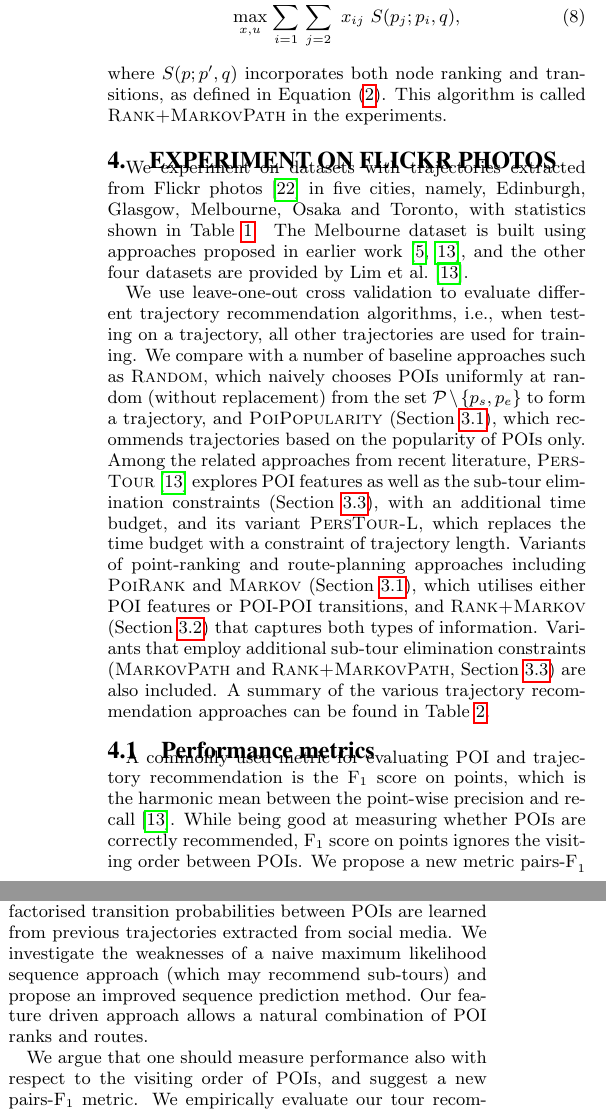
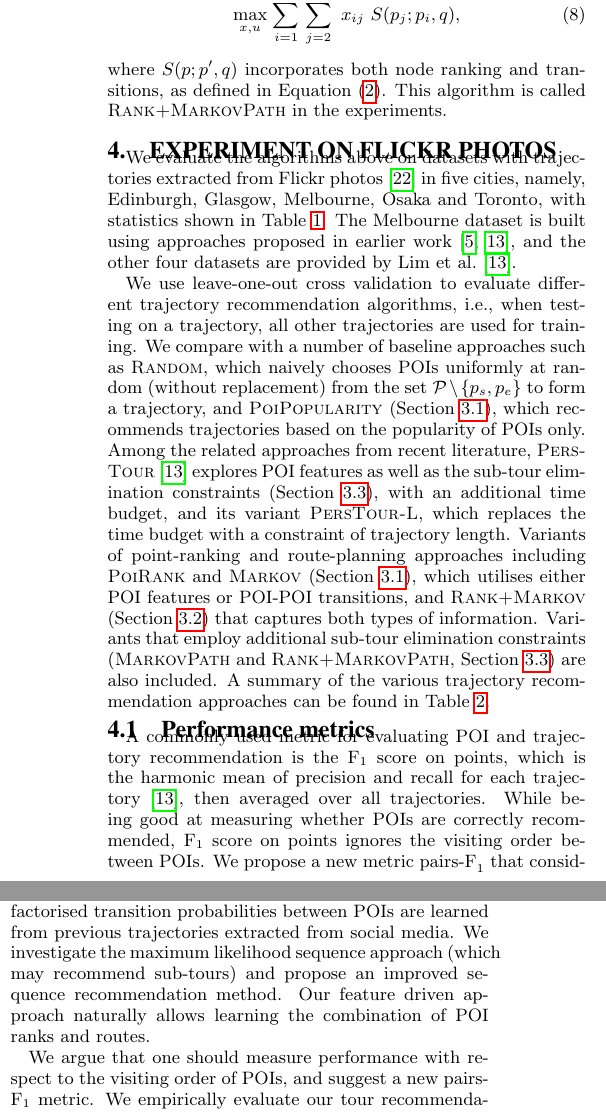
Before and after one commit to chengsoonong/digbeta, a LaTeX paper (tour/cikm16/main.tex, which reads tour/cikm16/5.experiment.tex, tour/cikm16/6.conclusion.tex): two parts of the columns of pages 4 and 5 of 6, joined at a grey line, cut so that both start at the same text. Compiled offline with pdfLaTeX.

Commit message:
edit exp + conclusion, mostly minor

```diff
--- a/tour/cikm16/5.experiment.tex
+++ b/tour/cikm16/5.experiment.tex
@@ -36,7 +36,7 @@ Toronto & 157,505 & 39,419 & 6,057 & 1,395 \\
 \end{table}
 
 
-We experiment on datasets with trajectories extracted from Flickr photos~\cite{thomee2016yfcc100m} in five cities,
+We evaluate the algorithms above on datasets with trajectories extracted from Flickr photos~\cite{thomee2016yfcc100m} in five cities,
 namely, Edinburgh, Glasgow, Melbourne, Osaka and Toronto, with statistics shown in Table~\ref{tab:data}.
 The Melbourne dataset is built using approaches proposed in earlier work~\cite{ht10, ijcai15},
 and the other four datasets are provided by Lim et al.~\cite{ijcai15}.
@@ -62,10 +62,10 @@ A summary of the various trajectory recommendation approaches can be found in Ta
 
 \input{table_perfsummary}
 
-
+\secmoveup
 \subsection{Performance metrics}
 \label{sec:metric}
-%\secmoveup
+
 
 \begin{figure}[t]
 	\centering
@@ -78,7 +78,7 @@ Solid grey: ground truth; dashed blue: recommended trajectories. See Section~\re
 \end{figure}
 
 A commonly used metric for evaluating POI and trajectory recommendation is
-the F$_1$ score on points, which is the harmonic mean between the point-wise precision and recall~\cite{ijcai15}.
+the F$_1$ score on points, which is the harmonic mean of precision and recall for each trajectory~\cite{ijcai15}, then averaged over all trajectories.
 While being good at measuring whether POIs are correctly recommended,
 F$_1$ score on points ignores the visiting order between POIs.
 We propose a new metric $\text{pairs-F}_1$ that considers both POI identity and visiting order,
--- a/tour/cikm16/6.conclusion.tex
+++ b/tour/cikm16/6.conclusion.tex
@@ -12,15 +12,15 @@ Point preferences are learned by ranking according to POI and query features,
 and factorised transition probabilities between POIs
 are learned from previous trajectories extracted
 from social media.
-We investigate the weaknesses of a naive maximum likelihood sequence approach (which
-may recommend sub-tours) and propose an improved sequence prediction method.
-Our feature driven approach allows a natural combination of POI ranks and routes.
+We investigate the maximum likelihood sequence approach (which
+may recommend sub-tours) and propose an improved sequence recommendation method.
+Our feature driven approach naturally allows learning the combination of POI ranks and routes.
 %and future work includes using recent advances in structured prediction to jointly learn the combined model.
 %Furthermore, one could investigate the setting
 %where instead of recommending trajectories
 %with a certain number of POIs, we recommend trajectories that satisfy a certain time limit.
 
-We argue that one should measure performance also with respect to the visiting order of POIs,
+We argue that one should measure performance with respect to the visiting order of POIs,
 and suggest a new pairs-F$_1$ metric.
 We empirically evaluate our tour recommendation approaches on five datasets extracted from
 Flickr photos, and demonstrate that our method improves on prior work,
--- a/tour/cikm16/main.tex
+++ b/tour/cikm16/main.tex
@@ -32,7 +32,7 @@
 
 % place holder spacing hacks
 %\newcommand{\secmoveup}{\vspace{-0.0mm}}                %{\vspace{-0.12in}}
-\newcommand{\secmoveup}{\vspace{-1.5mm}}                %{\vspace{-0.12in}}
+\newcommand{\secmoveup}{\vspace{-1.6mm}}                %{\vspace{-0.12in}}
 \newcommand{\bigsecmoveup}{\secmoveup\vspace{-.0mm}}   %{\vspace{-0.08in}}
 \newcommand{\textmoveup}{\vspace{-0.mm}}               %{\vspace{-0.08in}}
 \newcommand{\bigtextmoveup}{\textmoveup\vspace{-0.0in}} %{\vspace{-0.06in}}
```
Also changed, not shown: tour/cikm16/table_perfsummary.tex (+2 -2 lines), tour/cikm16/5.experiment.tex (16 more changed lines).
